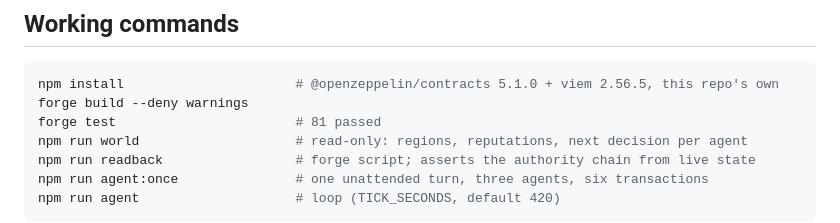
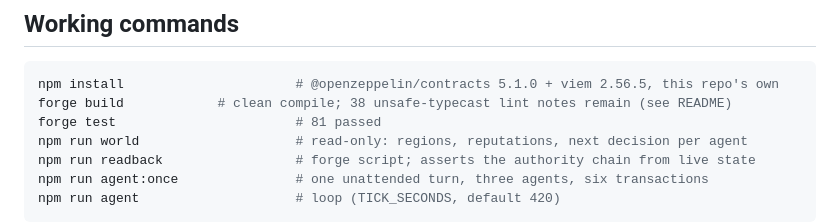
Before and after one commit to Shenhan01-sys/runeDAO, a Markdown page: vault/04-technical-reference.md, the part around the change. GitHub-like rendering.

````diff
--- a/vault/04-technical-reference.md
+++ b/vault/04-technical-reference.md
@@ -38,7 +38,7 @@ primitives exist, we chose the cheaper one, and here is what it does not buy us"
 
 ```bash
 npm install                      # @openzeppelin/contracts 5.1.0 + viem 2.56.5, this repo's own
-forge build --deny warnings
+forge build            # clean compile; 38 unsafe-typecast lint notes remain (see README)
 forge test                       # 81 passed
 npm run world                    # read-only: regions, reputations, next decision per agent
 npm run readback                 # forge script; asserts the authority chain from live state
````
Also changed, not shown: README.md (+10 -2 lines), vault/03-evidence-and-limits.md (+1 -1 lines).
